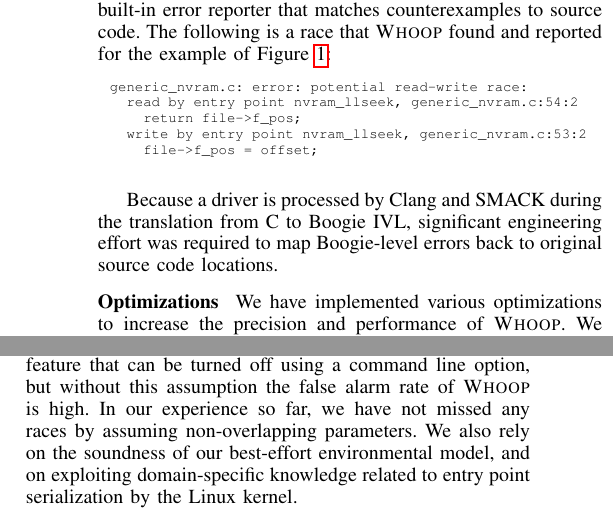
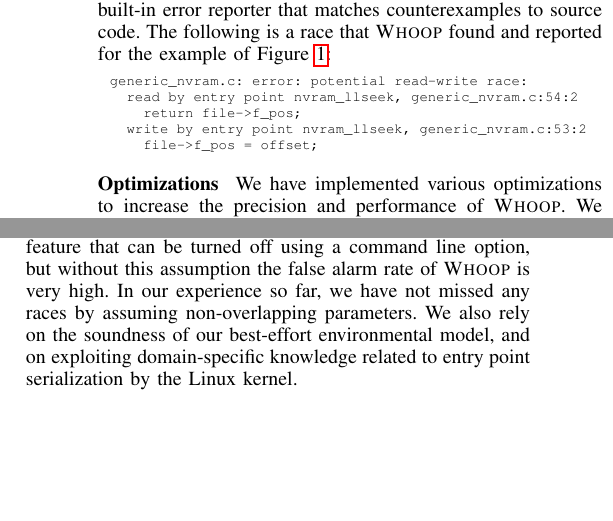
Before and after one commit to pdeligia/WhoopPaper, a LaTeX paper (paper.tex, which reads whoop.tex): two parts of the columns of page 7 of 12, joined at a grey line, cut so that both start at the same text, the shorter picture padded with empty space. Compiled offline with pdfLaTeX.

Commit message:
cutting space

```diff
--- a/whoop.tex
+++ b/whoop.tex
@@ -214,8 +214,6 @@
     file->f_pos = offset;
 \end{lstlisting}
 
-Because a driver is processed by Clang and SMACK during the translation from C to Boogie IVL, significant engineering effort was required to map Boogie-level errors back to original source code locations.
-
 \noindent\textbf{Optimizations }
 %
 We have implemented various optimizations to increase the precision and performance of \whoop.  We comment on the two most effective optimizations.
@@ -228,7 +226,7 @@
 %
 \whoop is ``soundy''\footnote{\url{http://soundiness.org/}}~\cite{soundiness}: it aims in principle to perform a sound analysis that can prove absence of races, but suffers from some known sources of unsoundness, which we now comment on.
 
-We assume that the formal parameters of an entry point do not alias, and thus cannot race. This is a potentially unsound feature that can be turned off using a command line option, but without this assumption the false alarm rate of \whoop is high. In our experience so far, we have not missed any races by assuming non-overlapping parameters.  We also rely on the soundness of our best-effort environmental model, and on exploiting domain-specific knowledge related to entry point serialization by the Linux kernel.
+We assume that the formal parameters of an entry point do not alias, and thus cannot race. This is a potentially unsound feature that can be turned off using a command line option, but without this assumption the false alarm rate of \whoop is very high. In our experience so far, we have not missed any races by assuming non-overlapping parameters.  We also rely on the soundness of our best-effort environmental model, and on exploiting domain-specific knowledge related to entry point serialization by the Linux kernel.
 
 As well as inheriting soundness issues arising from currently unknown bugs in \whoop and in the external tools that \whoop relies on, we acknowledge that: (i) SMACK is subject to sources of unsoundness, e.g.\ it models integers as an infinite set (rather than as a finite set of bit-vectors), and its memory model can potentially be unsound in (typically rare) situations where programs use unaligned byte-level memory accesses; and (ii) that the combination of Clang and SMACK commits our approach to specific choices related to undefined and implementation-defined aspects of the C language when translating to Boogie.  However, \whoop makes no fundamental assumptions related to these translation decisions, meaning that a more accurate C-to-Boogie translation would automatically lead to a more accurate analysis with \whoop.
 
```
